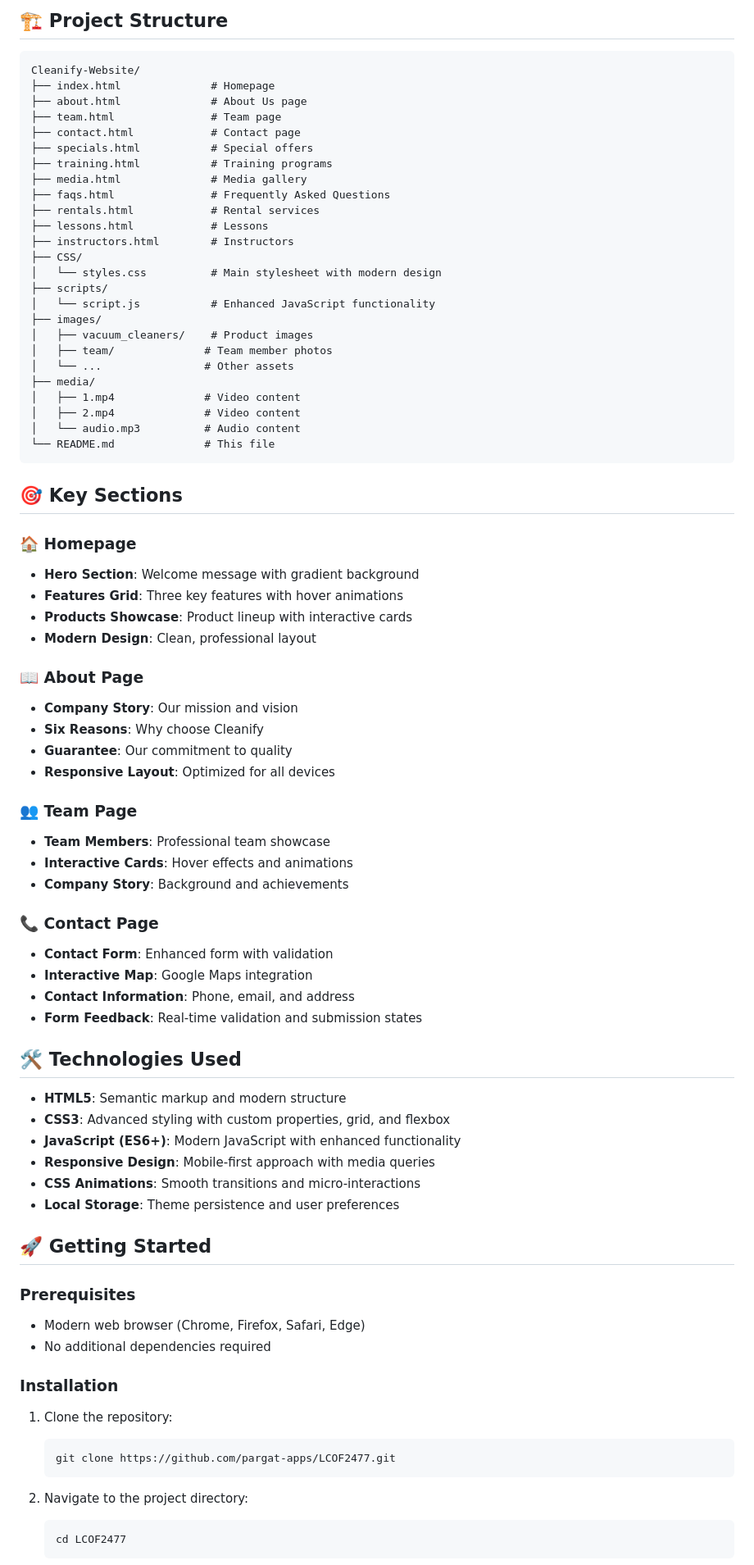
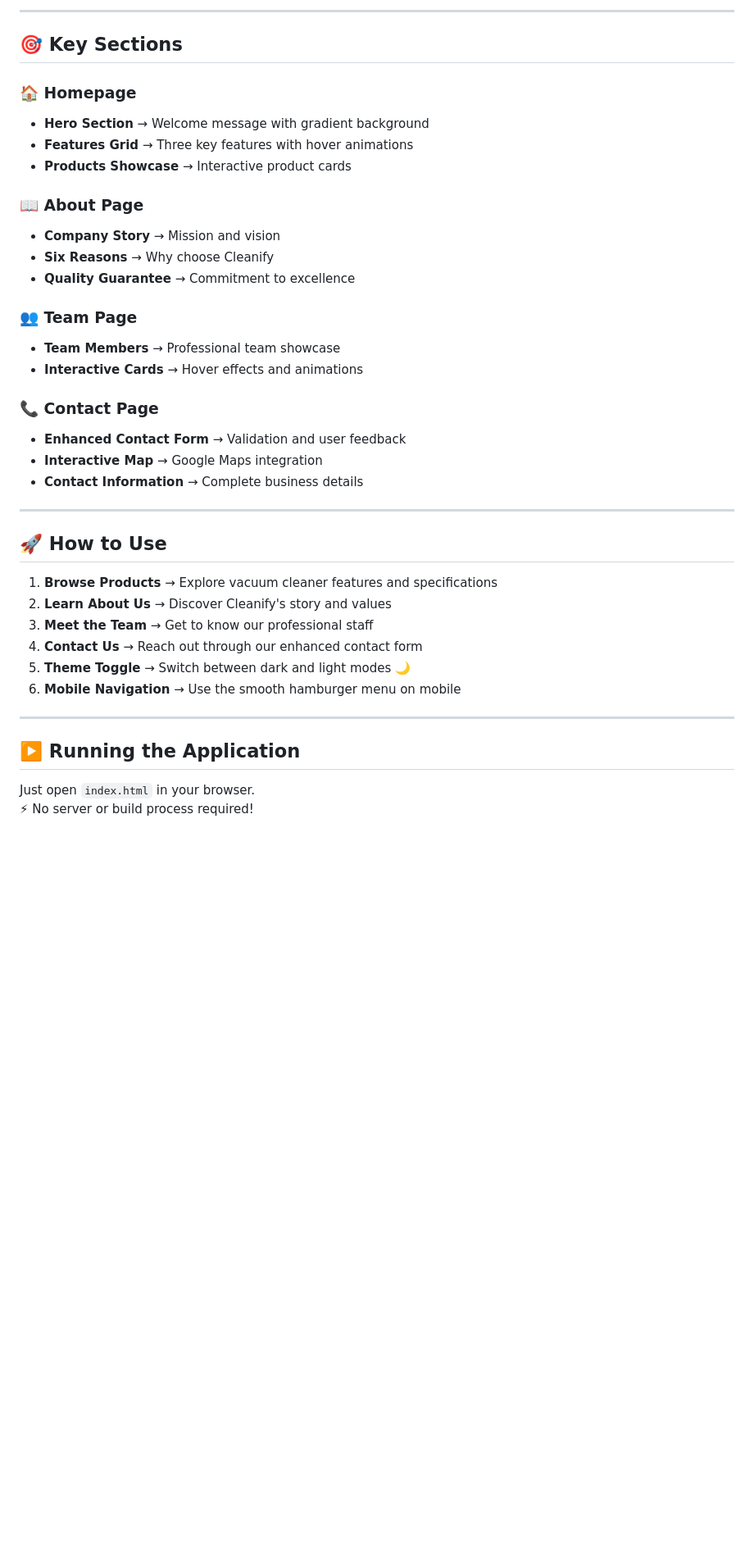
Before and after one commit to pargat-apps/LCOF2477, a Markdown page: README.md, the part around one of its changes. Shown at 82% size. Drawn GitHub-style; blank space fills up the shorter version.

````diff
--- a/README.md
+++ b/README.md
@@ -38,82 +38,42 @@ A modern, responsive website for Cleanify vacuum cleaner solutions, featuring cu
 
-## 🏗️ Project Structure
-
-```
-Cleanify-Website/
-├── index.html              # Homepage
-├── about.html              # About Us page
-├── team.html               # Team page
-├── contact.html            # Contact page
-├── specials.html           # Special offers
-├── training.html           # Training programs
-├── media.html              # Media gallery
-├── faqs.html               # Frequently Asked Questions
-├── rentals.html            # Rental services
-├── lessons.html            # Lessons
-├── instructors.html        # Instructors
-├── CSS/
-│   └── styles.css          # Main stylesheet with modern design
-├── scripts/
-│   └── script.js           # Enhanced JavaScript functionality
-├── images/
-│   ├── vacuum_cleaners/    # Product images
-│   ├── team/              # Team member photos
-│   └── ...                # Other assets
-├── media/
-│   ├── 1.mp4              # Video content
-│   ├── 2.mp4              # Video content
-│   └── audio.mp3          # Audio content
-└── README.md              # This file
-```
+---
 
 ## 🎯 Key Sections
 
 ### 🏠 Homepage
-- **Hero Section**: Welcome message with gradient background
-- **Features Grid**: Three key features with hover animations
-- **Products Showcase**: Product lineup with interactive cards
-- **Modern Design**: Clean, professional layout
+- **Hero Section** → Welcome message with gradient background
+- **Features Grid** → Three key features with hover animations
+- **Products Showcase** → Interactive product cards
 
 ### 📖 About Page
-- **Company Story**: Our mission and vision
-- **Six Reasons**: Why choose Cleanify
-- **Guarantee**: Our commitment to quality
-- **Responsive Layout**: Optimized for all devices
+- **Company Story** → Mission and vision
+- **Six Reasons** → Why choose Cleanify
+- **Quality Guarantee** → Commitment to excellence
 
 ### 👥 Team Page
-- **Team Members**: Professional team showcase
-- **Interactive Cards**: Hover effects and animations
-- **Company Story**: Background and achievements
+- **Team Members** → Professional team showcase
+- **Interactive Cards** → Hover effects and animations
 
 ### 📞 Contact Page
-- **Contact Form**: Enhanced form with validation
-- **Interactive Map**: Google Maps integration
-- **Contact Information**: Phone, email, and address
-- **Form Feedback**: Real-time validation and submission states
+- **Enhanced Contact Form** → Validation and user feedback
+- **Interactive Map** → Google Maps integration
+- **Contact Information** → Complete business details
 
-## 🛠️ Technologies Used
+---
 
-- **HTML5**: Semantic markup and modern structure
-- **CSS3**: Advanced styling with custom properties, grid, and flexbox
-- **JavaScript (ES6+)**: Modern JavaScript with enhanced functionality
-- **Responsive Design**: Mobile-first approach with media queries
-- **CSS Animations**: Smooth transitions and micro-interactions
-- **Local Storage**: Theme persistence and user preferences
+## 🚀 How to Use
 
-## 🚀 Getting Started
+1. **Browse Products** → Explore vacuum cleaner features and specifications
+2. **Learn About Us** → Discover Cleanify's story and values
+3. **Meet the Team** → Get to know our professional staff
+4. **Contact Us** → Reach out through our enhanced contact form
+5. **Theme Toggle** → Switch between dark and light modes 🌙
+6. **Mobile Navigation** → Use the smooth hamburger menu on mobile
 
-### Prerequisites
-- Modern web browser (Chrome, Firefox, Safari, Edge)
-- No additional dependencies required
+---
 
-### Installation
-1. Clone the repository:
-   ```bash
-   git clone https://github.com/pargat-apps/LCOF2477.git
-   ```
+## ▶️ Running the Application
 
-2. Navigate to the project directory:
-   ```bash
-   cd LCOF2477
-   ```
+Just open `index.html` in your browser.
+⚡ No server or build process required!
 
````
Also changed, not shown: other parts of README.md (+60 -129 lines).
